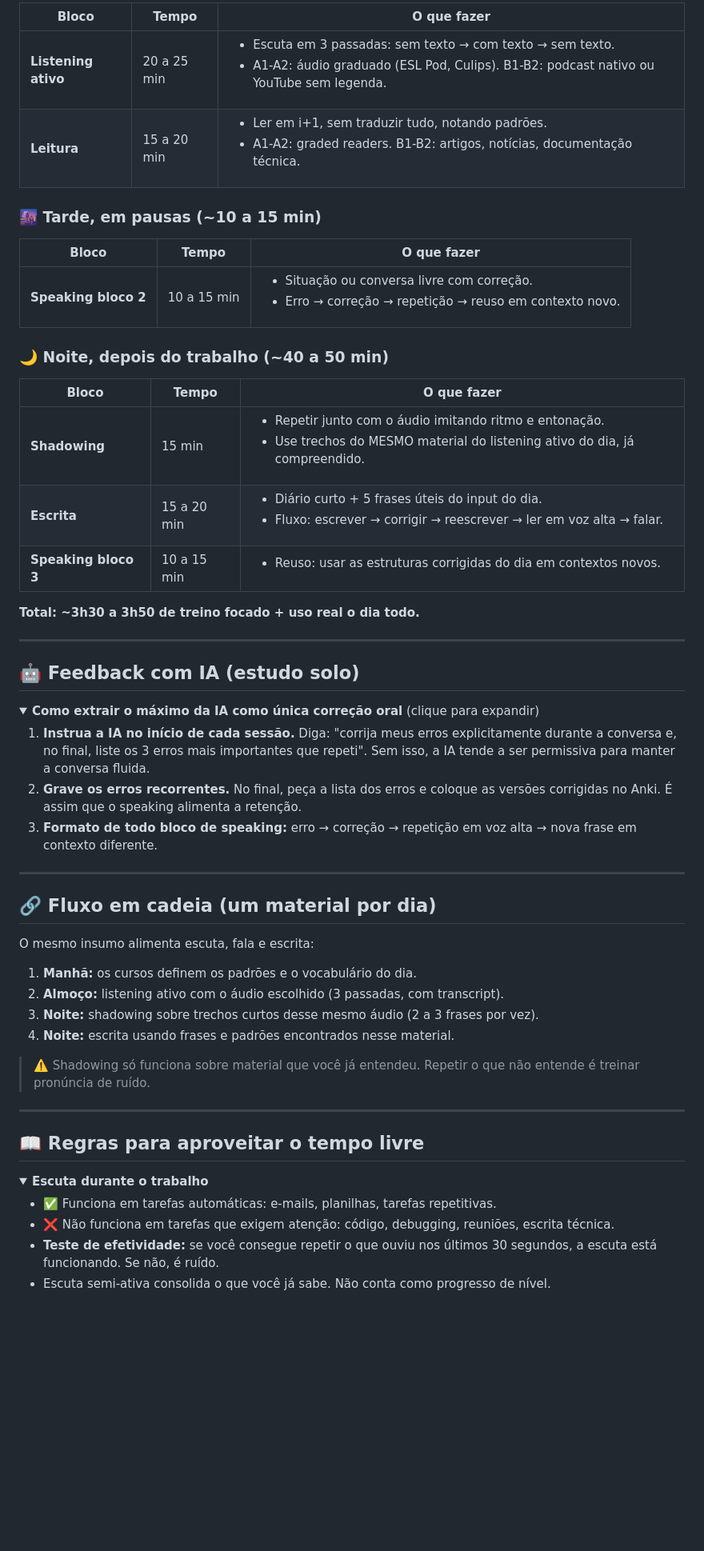
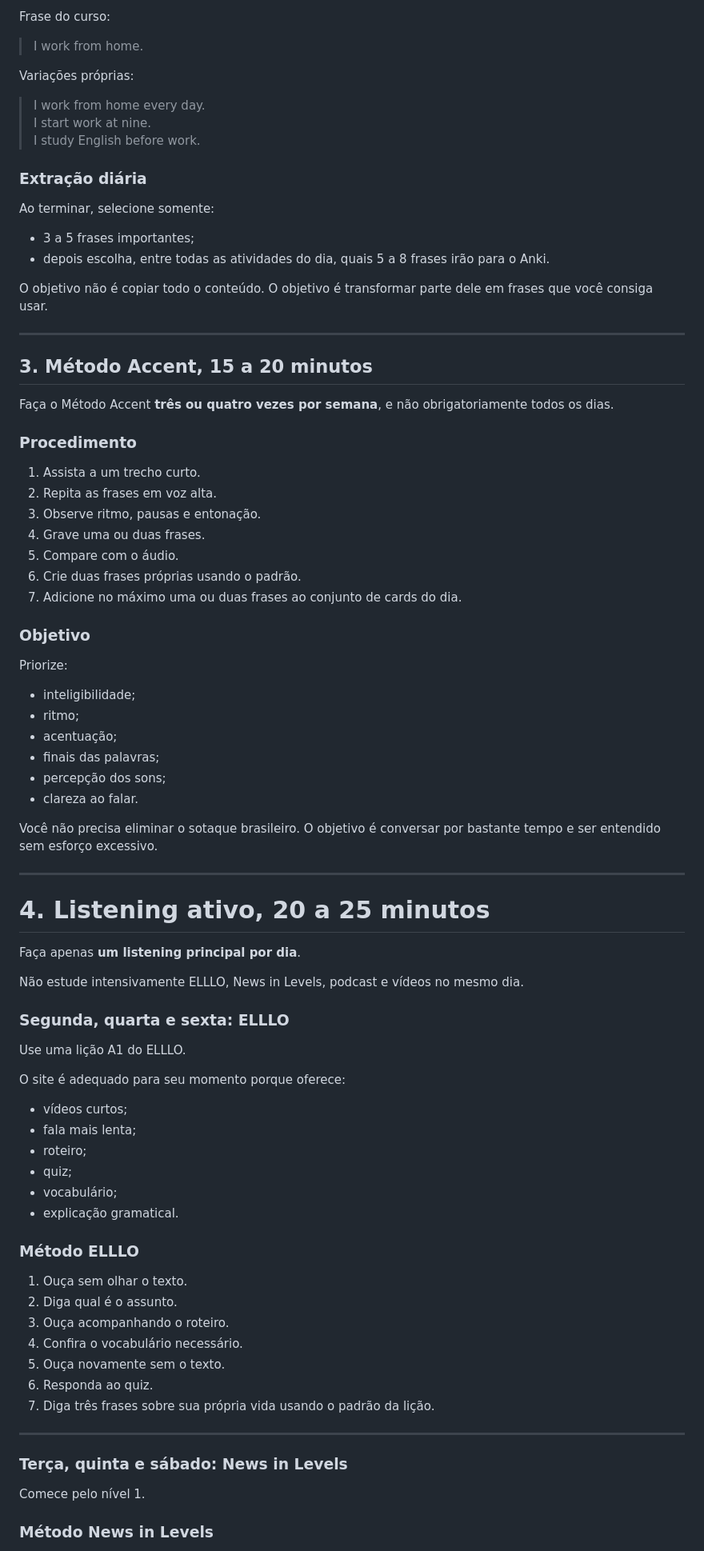
Before and after one commit to lpraxedess/MyStudyinEnglish, a Markdown page: English.md, the part around one of its changes. Shown at 80% size. Rendered like a GitHub page; folded sections open; blank space fills up the shorter version.

```diff
--- a/English.md
+++ b/English.md
@@ -57,60 +85,88 @@
 
-| Bloco | Tempo | O que fazer |
-|-------|-------|-------------|
-| **Listening ativo** | 20 a 25 min | <ul><li>Escuta em 3 passadas: sem texto → com texto → sem texto.</li><li>A1-A2: áudio graduado (ESL Pod, Culips). B1-B2: podcast nativo ou YouTube sem legenda.</li></ul> |
-| **Leitura** | 15 a 20 min | <ul><li>Ler em i+1, sem traduzir tudo, notando padrões.</li><li>A1-A2: graded readers. B1-B2: artigos, notícias, documentação técnica.</li></ul> |
+Frase do curso:
 
-### 🌆 Tarde, em pausas (~10 a 15 min)
+> I work from home.
 
-| Bloco | Tempo | O que fazer |
-|-------|-------|-------------|
-| **Speaking bloco 2** | 10 a 15 min | <ul><li>Situação ou conversa livre com correção.</li><li>Erro → correção → repetição → reuso em contexto novo.</li></ul> |
+Variações próprias:
 
-### 🌙 Noite, depois do trabalho (~40 a 50 min)
+> I work from home every day.
+> I start work at nine.
+> I study English before work.
 
-| Bloco | Tempo | O que fazer |
-|-------|-------|-------------|
-| **Shadowing** | 15 min | <ul><li>Repetir junto com o áudio imitando ritmo e entonação.</li><li>Use trechos do MESMO material do listening ativo do dia, já compreendido.</li></ul> |
-| **Escrita** | 15 a 20 min | <ul><li>Diário curto + 5 frases úteis do input do dia.</li><li>Fluxo: escrever → corrigir → reescrever → ler em voz alta → falar.</li></ul> |
-| **Speaking bloco 3** | 10 a 15 min | <ul><li>Reuso: usar as estruturas corrigidas do dia em contextos novos.</li></ul> |
+### Extração diária
 
-**Total: ~3h30 a 3h50 de treino focado + uso real o dia todo.**
+Ao terminar, selecione somente:
+
+- 3 a 5 frases importantes;
+- depois escolha, entre todas as atividades do dia, quais 5 a 8 frases irão para o Anki.
+
+O objetivo não é copiar todo o conteúdo. O objetivo é transformar parte dele em frases que você consiga usar.
 
 ---
 
-## 🤖 Feedback com IA (estudo solo)
+## 3. Método Accent, 15 a 20 minutos
 
-<details>
-<summary><b>Como extrair o máximo da IA como única correção oral</b> (clique para expandir)</summary>
+Faça o Método Accent **três ou quatro vezes por semana**, e não obrigatoriamente todos os dias.
 
-1. **Instrua a IA no início de cada sessão.** Diga: "corrija meus erros explicitamente durante a conversa e, no final, liste os 3 erros mais importantes que repeti". Sem isso, a IA tende a ser permissiva para manter a conversa fluida.
-2. **Grave os erros recorrentes.** No final, peça a lista dos erros e coloque as versões corrigidas no Anki. É assim que o speaking alimenta a retenção.
-3. **Formato de todo bloco de speaking:** erro → correção → repetição em voz alta → nova frase em contexto diferente.
+### Procedimento
 
-</details>
+1. Assista a um trecho curto.
+2. Repita as frases em voz alta.
+3. Observe ritmo, pausas e entonação.
+4. Grave uma ou duas frases.
+5. Compare com o áudio.
+6. Crie duas frases próprias usando o padrão.
+7. Adicione no máximo uma ou duas frases ao conjunto de cards do dia.
+
+### Objetivo
+
+Priorize:
+
+- inteligibilidade;
+- ritmo;
+- acentuação;
+- finais das palavras;
+- percepção dos sons;
+- clareza ao falar.
+
+Você não precisa eliminar o sotaque brasileiro. O objetivo é conversar por bastante tempo e ser entendido sem esforço excessivo.
 
 ---
 
-## 🔗 Fluxo em cadeia (um material por dia)
+# 4. Listening ativo, 20 a 25 minutos
 
-O mesmo insumo alimenta escuta, fala e escrita:
+Faça apenas **um listening principal por dia**.
 
-1. **Manhã:** os cursos definem os padrões e o vocabulário do dia.
-2. **Almoço:** listening ativo com o áudio escolhido (3 passadas, com transcript).
-3. **Noite:** shadowing sobre trechos curtos desse mesmo áudio (2 a 3 frases por vez).
-4. **Noite:** escrita usando frases e padrões encontrados nesse material.
+Não estude intensivamente ELLLO, News in Levels, podcast e vídeos no mesmo dia.
 
-> ⚠️ Shadowing só funciona sobre material que você já entendeu. Repetir o que não entende é treinar pronúncia de ruído.
+### Segunda, quarta e sexta: ELLLO
+
+Use uma lição A1 do ELLLO.
+
+O site é adequado para seu momento porque oferece:
+
+- vídeos curtos;
+- fala mais lenta;
+- roteiro;
+- quiz;
+- vocabulário;
+- explicação gramatical.
+
+### Método ELLLO
+
+1. Ouça sem olhar o texto.
+2. Diga qual é o assunto.
+3. Ouça acompanhando o roteiro.
+4. Confira o vocabulário necessário.
+5. Ouça novamente sem o texto.
+6. Responda ao quiz.
+7. Diga três frases sobre sua própria vida usando o padrão da lição.
 
 ---
 
-## 📖 Regras para aproveitar o tempo livre
+### Terça, quinta e sábado: News in Levels
 
-<details>
-<summary><b>Escuta durante o trabalho</b></summary>
+Comece pelo nível 1.
 
-- ✅ Funciona em tarefas automáticas: e-mails, planilhas, tarefas repetitivas.
-- ❌ Não funciona em tarefas que exigem atenção: código, debugging, reuniões, escrita técnica.
-- **Teste de efetividade:** se você consegue repetir o que ouviu nos últimos 30 segundos, a escuta está funcionando. Se não, é ruído.
-- Escuta semi-ativa consolida o que você já sabe. Não conta como progresso de nível.
+### Método News in Levels
 
```
Also changed, not shown: other parts of English.md (+509 -107 lines).
